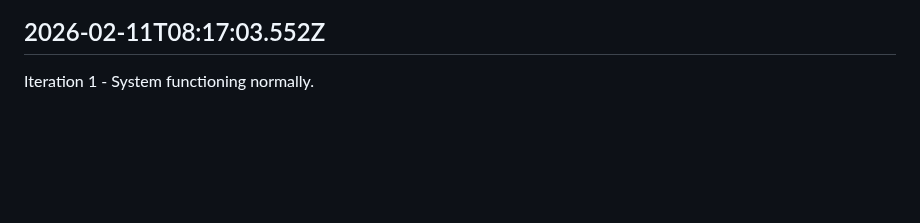
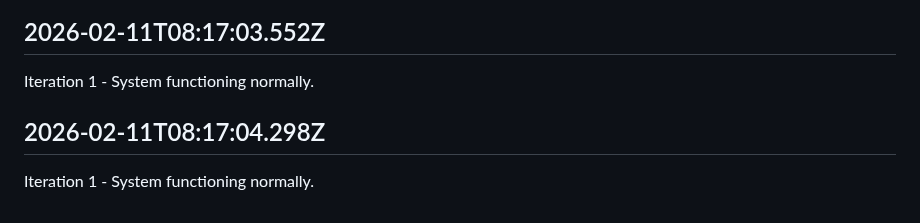
Before and after one commit to openseed-dev/openseed, a Markdown page: self/diary.md, the part around the change. GitHub-like rendering; blank space fills up the shorter version.

Commit message:
self: Append iteration to diary

```diff
--- a/self/diary.md
+++ b/self/diary.md
@@ -199,3 +199,7 @@ Iteration 1 - System functioning normally.
 ## 2026-02-11T08:17:03.552Z
 
 Iteration 1 - System functioning normally.
+
+## 2026-02-11T08:17:04.298Z
+
+Iteration 1 - System functioning normally.
```
